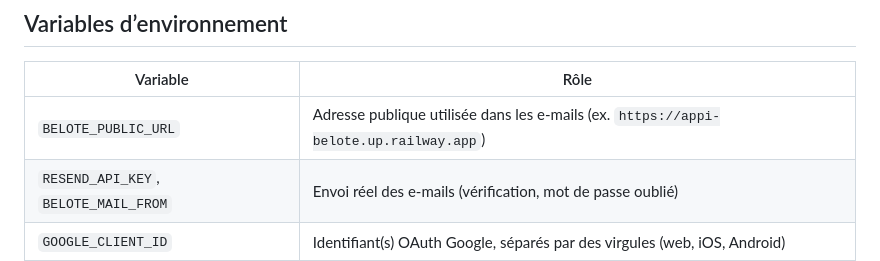
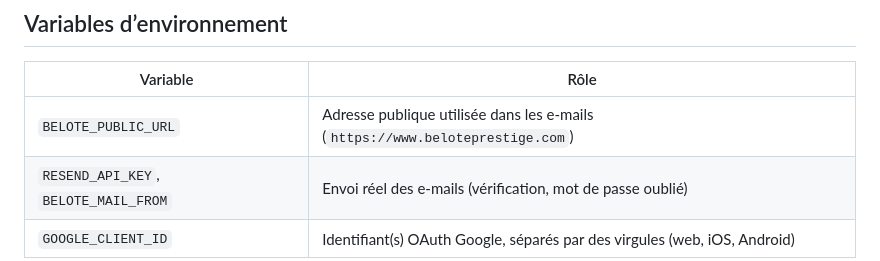
Before and after one commit to manishraanana-beep/belote, a Markdown page: docs/ARCHITECTURE-APPLIS.md, the part around the change. GitHub-like rendering.

```diff
--- a/docs/ARCHITECTURE-APPLIS.md
+++ b/docs/ARCHITECTURE-APPLIS.md
@@ -43,7 +43,7 @@ et vérifient l’origine.
 
 | Variable | Rôle |
 |---|---|
-| `BELOTE_PUBLIC_URL` | Adresse publique utilisée dans les e-mails (ex. `https://appi-belote.up.railway.app`) |
+| `BELOTE_PUBLIC_URL` | Adresse publique utilisée dans les e-mails (`https://www.beloteprestige.com`) |
 | `RESEND_API_KEY`, `BELOTE_MAIL_FROM` | Envoi réel des e-mails (vérification, mot de passe oublié) |
 | `GOOGLE_CLIENT_ID` | Identifiant(s) OAuth Google, séparés par des virgules (web, iOS, Android) |
 | `APPLE_CLIENT_ID` | Service ID (web) et/ou Bundle ID (iOS), séparés par des virgules |
```
